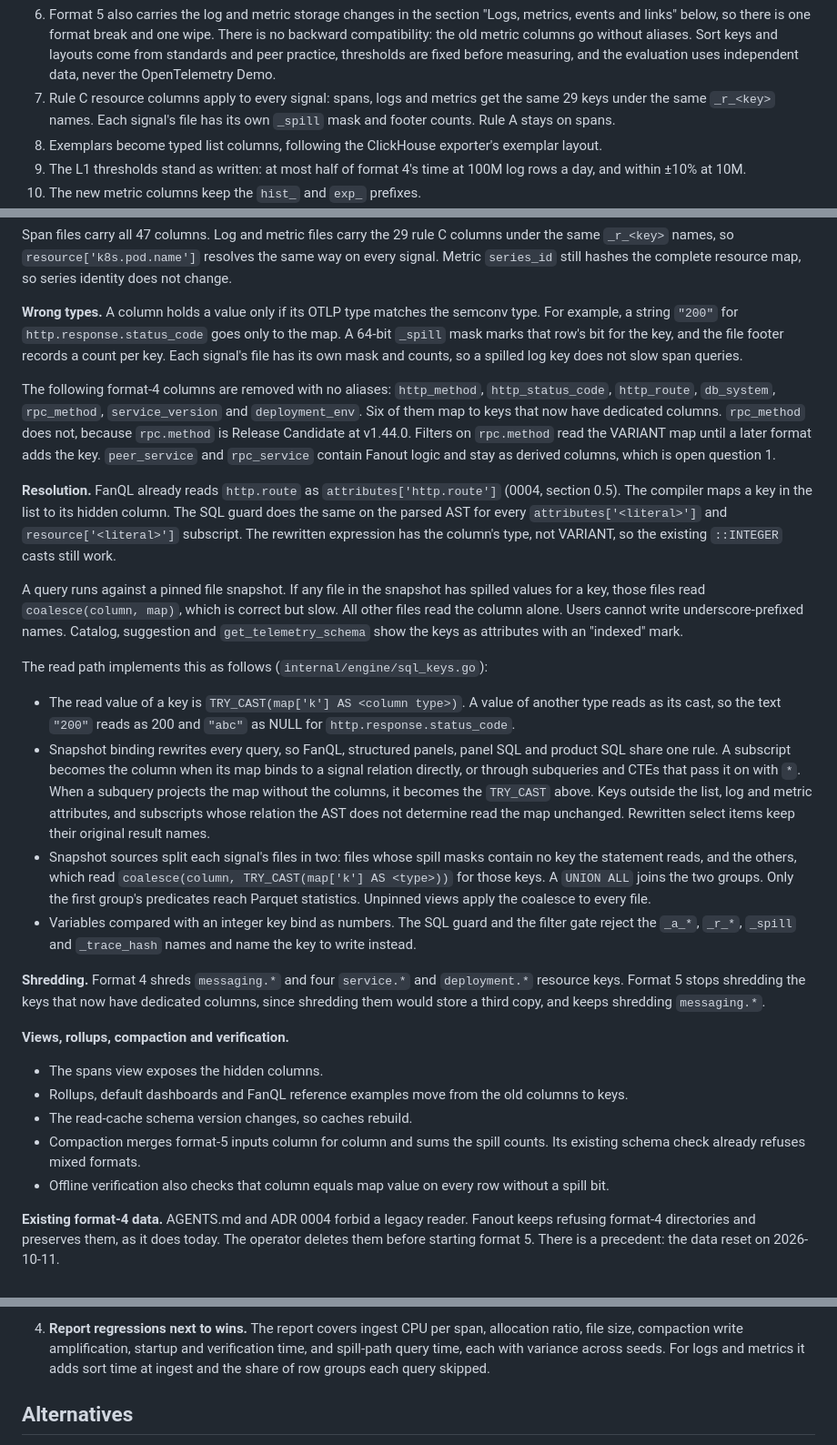
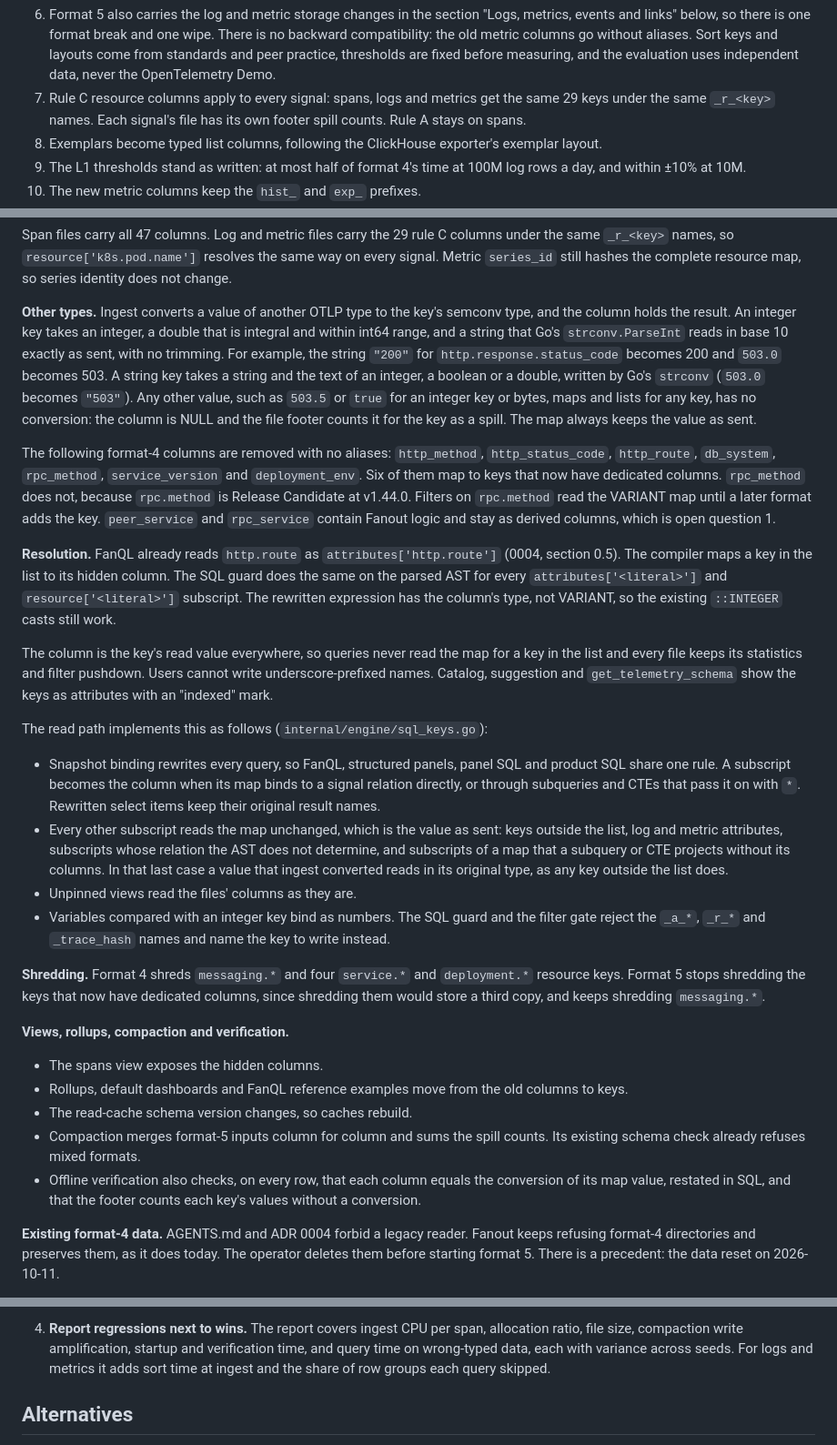
Before and after one commit to labstack/fanout, a Markdown page: docs/proposals/0005-dedicated-attribute-columns.md, 3 parts joined by grey strips. Shown at 91% size. Rendered like a GitHub page.

```diff
--- a/docs/proposals/0005-dedicated-attribute-columns.md
+++ b/docs/proposals/0005-dedicated-attribute-columns.md
@@ -46,7 +46,7 @@ Recorded on 2026-11-01:
    never the OpenTelemetry Demo.
 7. Rule C resource columns apply to every signal: spans, logs and metrics
    get the same 29 keys under the same `_r_<key>` names. Each signal's file
-   has its own `_spill` mask and footer counts. Rule A stays on spans.
+   has its own footer spill counts. Rule A stays on spans.
 8. Exemplars become typed list columns, following the ClickHouse exporter's
    exemplar layout.
 9. The L1 thresholds stand as written: at most half of format 4's time at
@@ -229,11 +229,17 @@ columns under the same `_r_<key>` names, so `resource['k8s.pod.name']`
 resolves the same way on every signal. Metric `series_id` still hashes the
 complete resource map, so series identity does not change.
 
-**Wrong types.** A column holds a value only if its OTLP type matches the
-semconv type. For example, a string `"200"` for `http.response.status_code`
-goes only to the map. A 64-bit `_spill` mask marks that row's bit for the key,
-and the file footer records a count per key. Each signal's file has its own
-mask and counts, so a spilled log key does not slow span queries.
+**Other types.** Ingest converts a value of another OTLP type to the key's
+semconv type, and the column holds the result. An integer key takes an
+integer, a double that is integral and within int64 range, and a string that
+Go's `strconv.ParseInt` reads in base 10 exactly as sent, with no trimming.
+For example, the string `"200"` for `http.response.status_code` becomes 200
+and `503.0` becomes 503. A string key takes a string and the text of an
+integer, a boolean or a double, written by Go's `strconv` (`503.0` becomes
+`"503"`). Any other value, such as `503.5` or `true` for an integer key or
+bytes, maps and lists for any key, has no conversion: the column is NULL and
+the file footer counts it for the key as a spill. The map always keeps the
+value as sent.
 
 The following format-4 columns are removed with no aliases: `http_method`,
 `http_status_code`, `http_route`, `db_system`, `rpc_method`,
@@ -250,33 +256,28 @@ The SQL guard does the same on the parsed AST for every
 rewritten expression has the column's type, not VARIANT, so the existing
 `::INTEGER` casts still work.
 
-A query runs against a pinned file snapshot. If any file in the snapshot has
-spilled values for a key, those files read `coalesce(column, map)`, which is
-correct but slow. All other files read the column alone. Users cannot write
-underscore-prefixed names. Catalog, suggestion and `get_telemetry_schema` show
-the keys as attributes with an "indexed" mark.
+The column is the key's read value everywhere, so queries never read the map
+for a key in the list and every file keeps its statistics and filter
+pushdown. Users cannot write underscore-prefixed names. Catalog, suggestion
+and `get_telemetry_schema` show the keys as attributes with an "indexed"
+mark.
 
 The read path implements this as follows (`internal/engine/sql_keys.go`):
 
-- The read value of a key is `TRY_CAST(map['k'] AS <column type>)`. A value
-  of another type reads as its cast, so the text `"200"` reads as 200 and
-  `"abc"` as NULL for `http.response.status_code`.
 - Snapshot binding rewrites every query, so FanQL, structured panels, panel
   SQL and product SQL share one rule. A subscript becomes the column when its
   map binds to a signal relation directly, or through subqueries and CTEs
-  that pass it on with `*`. When a subquery projects the map without the
-  columns, it becomes the `TRY_CAST` above. Keys outside the list, log and
-  metric attributes, and subscripts whose relation the AST does not
-  determine read the map unchanged. Rewritten select items keep their
-  original result names.
-- Snapshot sources split each signal's files in two: files whose spill masks
-  contain no key the statement reads, and the others, which read
-  `coalesce(column, TRY_CAST(map['k'] AS <type>))` for those keys. A
-  `UNION ALL` joins the two groups. Only the first group's predicates reach
-  Parquet statistics. Unpinned views apply the coalesce to every file.
+  that pass it on with `*`. Rewritten select items keep their original
+  result names.
+- Every other subscript reads the map unchanged, which is the value as sent:
+  keys outside the list, log and metric attributes, subscripts whose relation
+  the AST does not determine, and subscripts of a map that a subquery or CTE
+  projects without its columns. In that last case a value that ingest
+  converted reads in its original type, as any key outside the list does.
+- Unpinned views read the files' columns as they are.
 - Variables compared with an integer key bind as numbers. The SQL guard and
-  the filter gate reject the `_a_*`, `_r_*`, `_spill` and `_trace_hash`
-  names and name the key to write instead.
+  the filter gate reject the `_a_*`, `_r_*` and `_trace_hash` names and name
+  the key to write instead.
 
 **Shredding.** Format 4 shreds `messaging.*` and four `service.*` and
 `deployment.*` resource keys. Format 5 stops shredding the keys that now have
@@ -291,8 +292,9 @@ shredding `messaging.*`.
 - The read-cache schema version changes, so caches rebuild.
 - Compaction merges format-5 inputs column for column and sums the spill
   counts. Its existing schema check already refuses mixed formats.
-- Offline verification also checks that column equals map value on every
-  row without a spill bit.
+- Offline verification also checks, on every row, that each column equals
+  the conversion of its map value, restated in SQL, and that the footer
+  counts each key's values without a conversion.
 
 **Existing format-4 data.** AGENTS.md and ADR 0004 forbid a legacy reader.
 Fanout keeps refusing format-4 directories and preserves them, as it does
@@ -545,7 +547,7 @@ of the peer order, not a tuning target, and the evaluation reports it.
    - Do not use the OpenTelemetry Demo or the bench query set.
 4. **Report regressions next to wins.** The report covers ingest CPU per span,
    allocation ratio, file size, compaction write amplification, startup and
-   verification time, and spill-path query time, each with variance across
+   verification time, and query time on wrong-typed data, each with variance across
    seeds. For logs and metrics it adds sort time at ingest and the share of
    row groups each query skipped.
 
```
Also changed, not shown: AGENTS.md (+7 -5 lines).
